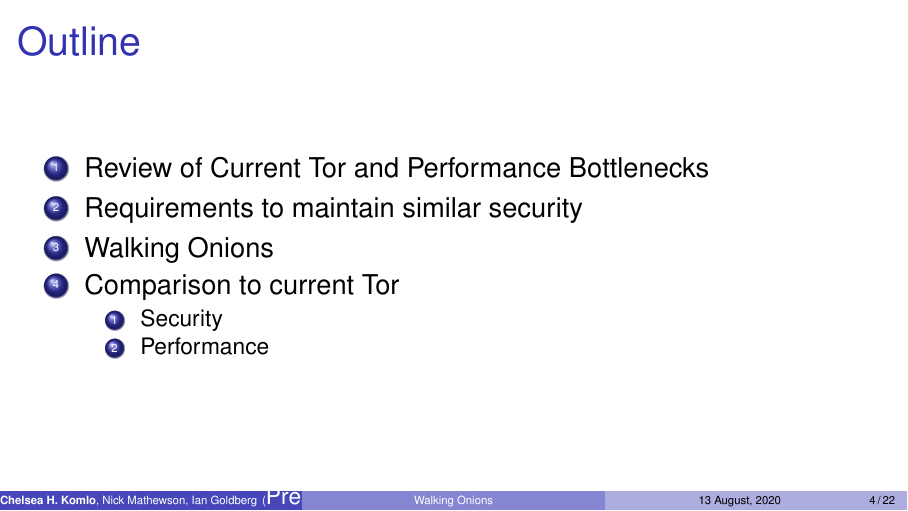
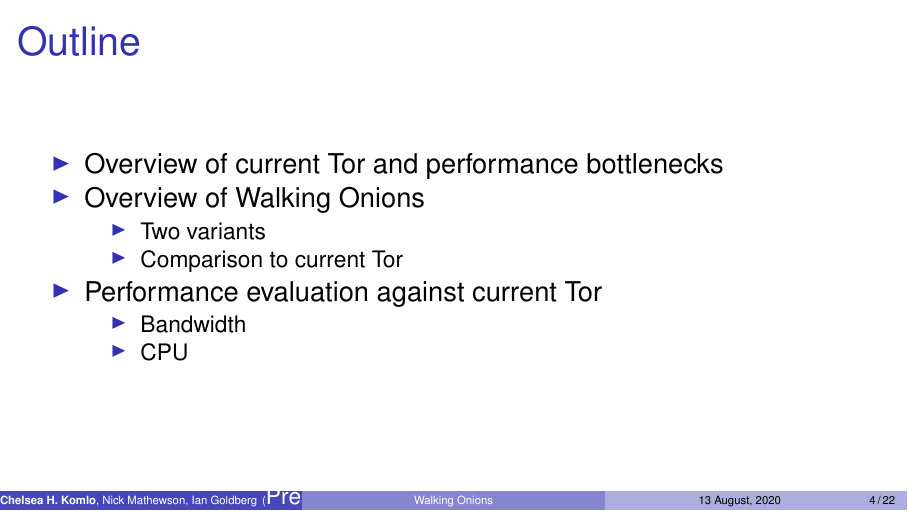
Before and after one commit to chelseakomlo/talks, LaTeX slides (2020-08-13-usenix-security-walkingonions/presentation.tex): page 4 of 41. Compiled offline with pdfLaTeX.

Commit message:
overview cleanup

```diff
--- a/2020-08-13-usenix-security-walkingonions/presentation.tex
+++ b/2020-08-13-usenix-security-walkingonions/presentation.tex
@@ -98,16 +98,19 @@
 
 \begin{frame}
 \frametitle{Outline}
-  \begin{enumerate}
-    \item Review of Current Tor and Performance Bottlenecks
-    \item Requirements to maintain similar security
-    \item Walking Onions
-    \item Comparison to current Tor
-      \begin{enumerate}
-        \item Security
-        \item Performance
-      \end{enumerate}
-  \end{enumerate}
+  \begin{itemize}
+    \item Overview of current Tor and performance bottlenecks
+    \item Overview of Walking Onions
+      \begin{itemize}
+        \item Two variants
+        \item Comparison to current Tor
+      \end{itemize}
+    \item Performance evaluation against current Tor
+      \begin{itemize}
+        \item Bandwidth
+        \item CPU
+      \end{itemize}
+  \end{itemize}
 \end{frame}
 
 \begin{frame}
```
